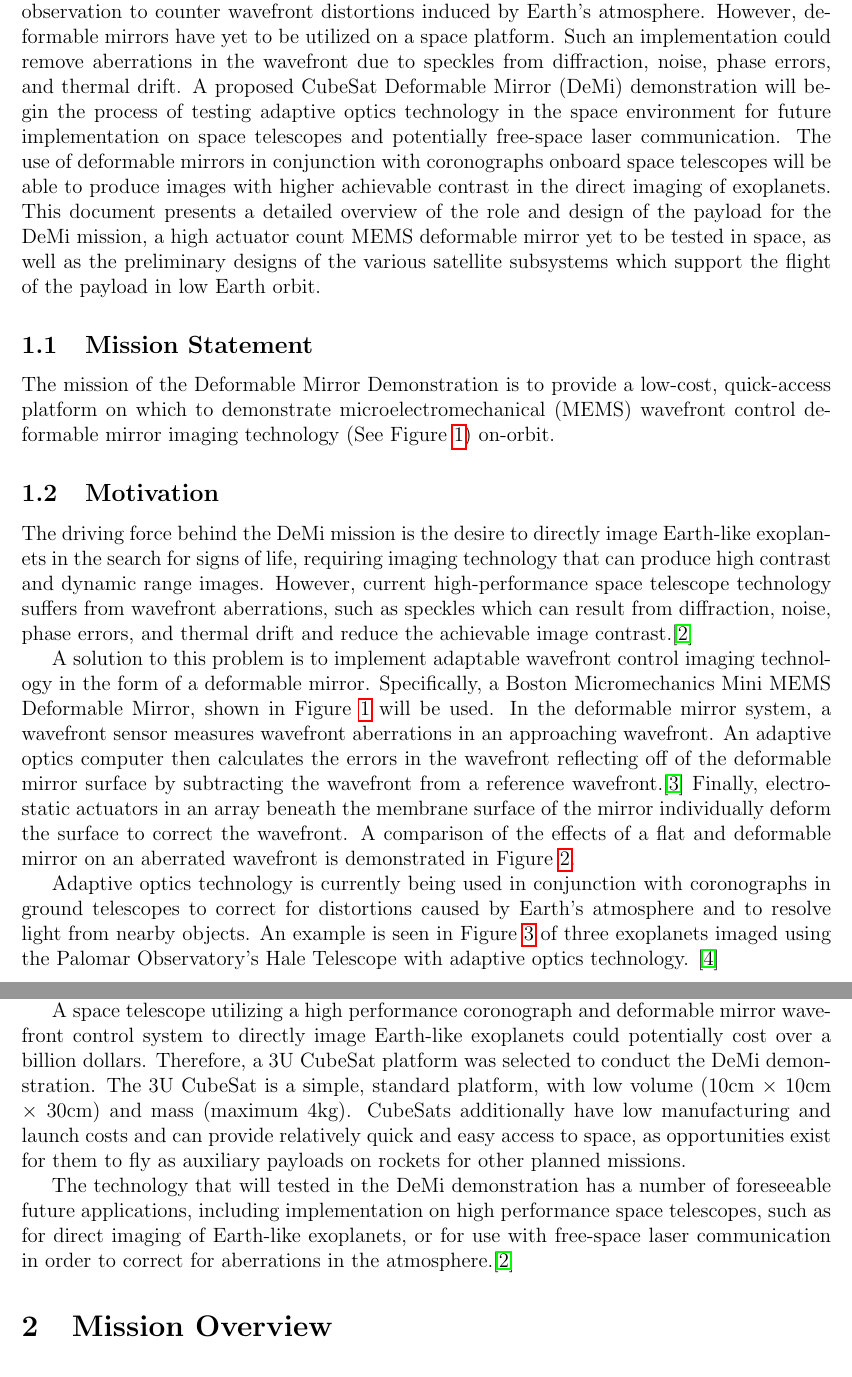
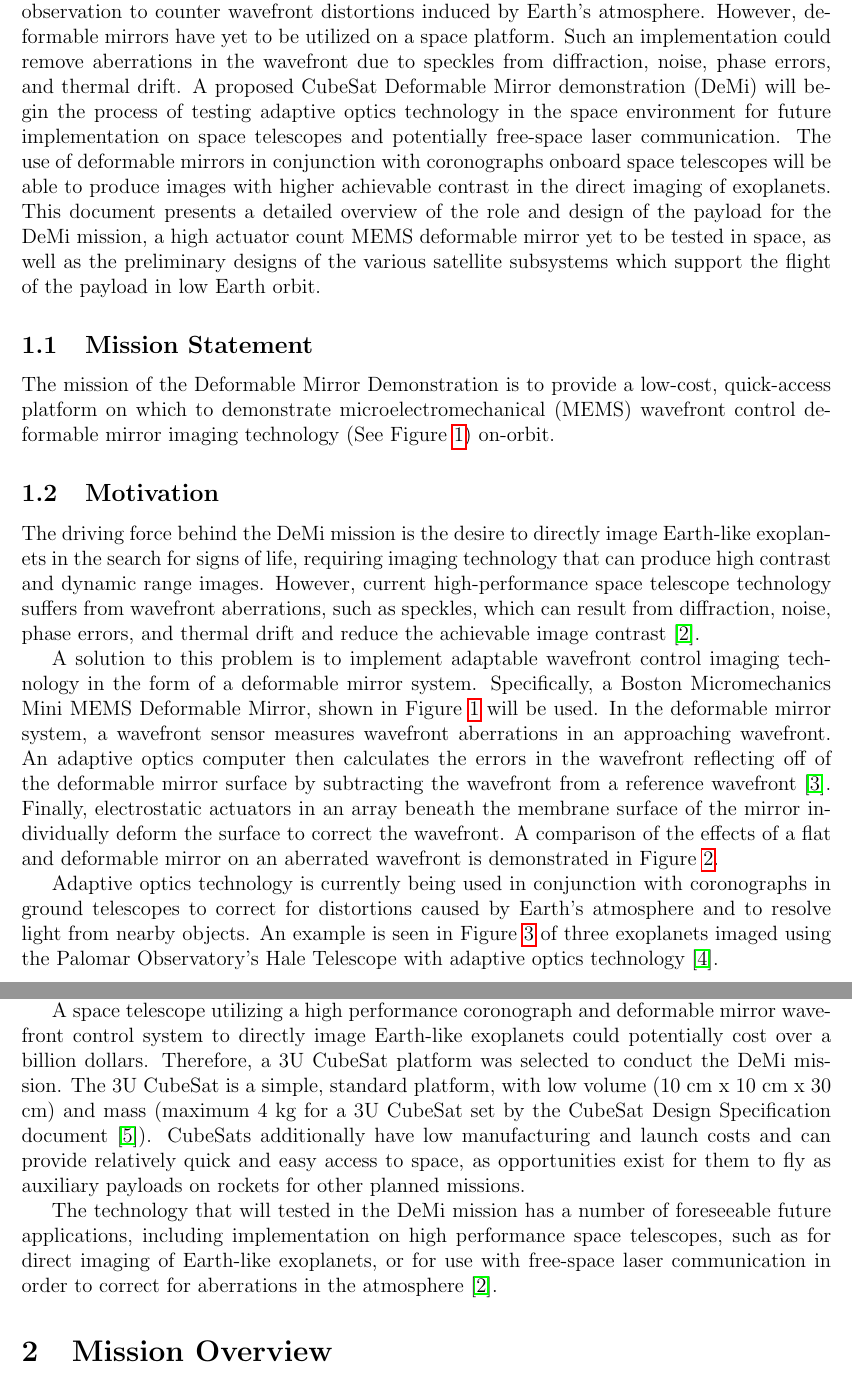
Before and after one commit to jimclark/16.83-DeMi-Final-Report, a LaTeX document (DeMi.tex): two parts of pages 7 and 9 of 85, joined at a grey line, cut so that both start at the same text. Compiled offline with pdfLaTeX.

Commit message:
updated intro

```diff
--- a/DeMi.tex
+++ b/DeMi.tex
@@ -71,23 +71,22 @@ Massachusetts Institute of Technology\\
 
 %%%%%%%%%%%%%%%%%%%%%%%%%%%%%%%%%%%%%%%%%%%%%%%%%%%%%%
 \section{Introduction - AW}
-Deformable mirror wavefront control systems correct for aberrations in the wavefront to produce high contrast images.  This technology has been employed in ground telescope observation to counter wavefront distortions induced by Earth’s atmosphere.  However, deformable mirrors have yet to be utilized on a space platform.  Such an implementation could remove aberrations in the wavefront due to speckles from diffraction, noise, phase errors, and thermal drift.  A proposed CubeSat Deformable Mirror (DeMi) demonstration will begin the process of testing adaptive optics technology in the space environment for future implementation on space telescopes and potentially free-space laser communication.  The use of deformable mirrors in conjunction with coronographs onboard space telescopes will be able to produce images with higher achievable contrast in the direct imaging of exoplanets.  This document presents a detailed overview of the role and design of the payload for the DeMi mission, a high actuator count MEMS deformable mirror yet to be tested in space, as well as the preliminary designs of the various satellite subsystems which support the flight of the payload in low Earth orbit.
+
+Deformable mirror wavefront control systems correct for aberrations in the wavefront to produce high contrast images.  This technology has been employed in ground telescope observation to counter wavefront distortions induced by Earth’s atmosphere.  However, deformable mirrors have yet to be utilized on a space platform.  Such an implementation could remove aberrations in the wavefront due to speckles from diffraction, noise, phase errors, and thermal drift.  A proposed CubeSat Deformable Mirror demonstration (DeMi) will begin the process of testing adaptive optics technology in the space environment for future implementation on space telescopes and potentially free-space laser communication.  The use of deformable mirrors in conjunction with coronographs onboard space telescopes will be able to produce images with higher achievable contrast in the direct imaging of exoplanets.  This document presents a detailed overview of the role and design of the payload for the DeMi mission, a high actuator count MEMS deformable mirror yet to be tested in space, as well as the preliminary designs of the various satellite subsystems which support the flight of the payload in low Earth orbit.
 
 \subsection{Mission Statement}
 The mission of the Deformable Mirror Demonstration is to provide a low-cost, quick-access platform on which to demonstrate microelectromechanical (MEMS) wavefront control deformable mirror imaging technology (See Figure~\ref{fig:Intro_demi}) on-orbit.
 
-
-
 \subsection{Motivation}
-The driving force behind the DeMi mission is the desire to directly image Earth-like exoplanets in the search for signs of life, requiring imaging technology that can produce high contrast and dynamic range images.  However, current high-performance space telescope technology suffers from wavefront aberrations, such as speckles which can result from diffraction, noise, phase errors, and thermal drift and reduce the achievable image contrast.\cite{cahoy-unpublished}
-
-A solution to this problem is to implement adaptable wavefront control imaging technology in the form of a deformable mirror. Specifically, a Boston Micromechanics
-Mini MEMS Deformable Mirror, shown in Figure~\ref{fig:Intro_demi} will be used. In the deformable mirror system, a wavefront sensor measures wavefront aberrations in an approaching wavefront. An adaptive optics computer then calculates the errors in the wavefront reflecting off of the deformable mirror surface by subtracting the wavefront from a reference wavefront.\cite{adaptive-optics-overview} Finally, electrostatic actuators in an array beneath the membrane surface of the mirror individually deform the surface to correct the wavefront. A comparison of the effects of a flat and deformable mirror on an aberrated wavefront is demonstrated in Figure~\ref{fig:Intro_wavefront}.
+The driving force behind the DeMi mission is the desire to directly image Earth-like exoplanets in the search for signs of life, requiring imaging technology that can produce high contrast and dynamic range images.  However, current high-performance space telescope technology suffers from wavefront aberrations, such as speckles, which can result from diffraction, noise, phase errors, and thermal drift and reduce the achievable image contrast \cite{cahoy-unpublished}.
+
+A solution to this problem is to implement adaptable wavefront control imaging technology in the form of a deformable mirror system. Specifically, a Boston Micromechanics
+Mini MEMS Deformable Mirror, shown in Figure~\ref{fig:Intro_demi} will be used. In the deformable mirror system, a wavefront sensor measures wavefront aberrations in an approaching wavefront. An adaptive optics computer then calculates the errors in the wavefront reflecting off of the deformable mirror surface by subtracting the wavefront from a reference wavefront \cite{adaptive-optics-overview}. Finally, electrostatic actuators in an array beneath the membrane surface of the mirror individually deform the surface to correct the wavefront. A comparison of the effects of a flat and deformable mirror on an aberrated wavefront is demonstrated in Figure~\ref{fig:Intro_wavefront}.
 
 \begin{figure}[!ht]
 \centering
 \includegraphics[width=2in]{images/introduction_1.png}
-\caption{Boston Micromechanics MEMS Deformable Mirror\cite{bos-micro-demi}}
+\caption{Boston Micromechanics MEMS Deformable Mirror \cite{bos-micro-demi}}
 \label{fig:Intro_demi}
 \end{figure}
 
@@ -98,10 +97,8 @@ Mini MEMS Deformable Mirror, shown in Figure~\ref{fig:Intro_demi} will be used.
 \label{fig:Intro_wavefront}
 \end{figure}
 
-Adaptive optics technology is currently being used in conjunction with coronographs in ground telescopes to correct for distortions caused by Earth's atmosphere and to resolve light from nearby objects.  An example is seen in Figure~\ref{fig:Intro_exo} of three exoplanets imaged using the Palomar Observatory's Hale Telescope with adaptive optics technology. \cite{serabyn2010}
-
-
-%insert figure here
+Adaptive optics technology is currently being used in conjunction with coronographs in ground telescopes to correct for distortions caused by Earth's atmosphere and to resolve light from nearby objects.  An example is seen in Figure~\ref{fig:Intro_exo} of three exoplanets imaged using the Palomar Observatory's Hale Telescope with adaptive optics technology \cite{serabyn2010}.
+
 \begin{figure}[!ht]
 \centering
 \includegraphics[width=4in]{images/introduction_3.PNG}
@@ -109,11 +106,12 @@ Adaptive optics technology is currently being used in conjunction with coronogra
 \label{fig:Intro_exo}
 \end{figure}
 
-However, factors such as high speeds of atmospheric turbulence and limited numbers of photons from targeted exoplanets reduce the achievable image contrast.  A solution to this issue is to incorporate deformable mirror wavefront control technology in high performance space telescope missions.  The DeMi demonstration will take the initial step by testing the stability, calibration, and predictability of a more complex, higher actuator count deformable mirror system in space.
-
-A space telescope utilizing a high performance coronograph and deformable mirror wavefront control system to directly image Earth-like exoplanets could potentially cost over a billion dollars.  Therefore, a 3U CubeSat platform was selected to conduct the DeMi demonstration.  The 3U CubeSat is a simple, standard platform, with low volume (10cm $\times$ 10cm $\times$ 30cm) and mass (maximum 4kg).   CubeSats additionally have low manufacturing and launch costs and can provide relatively quick and easy access to space, as opportunities exist for them to fly as auxiliary payloads on rockets for other planned missions.
-
-The technology that will tested in the DeMi demonstration has a number of foreseeable future applications, including implementation on high performance space telescopes, such as for direct imaging of Earth-like exoplanets, or for use with free-space laser communication in order to correct for aberrations in the atmosphere.\cite{cahoy-unpublished}
+However, factors such as high speeds of atmospheric turbulence and limited numbers of photons from targeted exoplanets reduce the achievable image contrast.  A solution to this issue is to incorporate deformable mirror wavefront control technology in high performance space telescope missions.  The DeMi mission will take the initial step by testing the stability, calibration, and predictability of a more complex, higher actuator count deformable mirror system in space.
+
+A space telescope utilizing a high performance coronograph and deformable mirror wavefront control system to directly image Earth-like exoplanets could potentially cost over a billion dollars.  Therefore, a 3U CubeSat platform was selected to conduct the DeMi mission.  The 3U CubeSat is a simple, standard platform, with low volume (10 cm x 10 cm x 30 cm) and mass (maximum 4 kg for a 3U CubeSat set by the CubeSat Design Specification document \cite{cubesat-specs}).   CubeSats additionally have low manufacturing and launch costs and can provide relatively quick and easy access to space, as opportunities exist for them to fly as auxiliary payloads on rockets for other planned missions.
+
+The technology that will tested in the DeMi mission has a number of foreseeable future applications, including implementation on high performance space telescopes, such as for direct imaging of Earth-like exoplanets, or for use with free-space laser communication in order to correct for aberrations in the atmosphere \cite{cahoy-unpublished}.
+
 
 \section{Mission Overview}
 		\subsection{Requirements}
```
